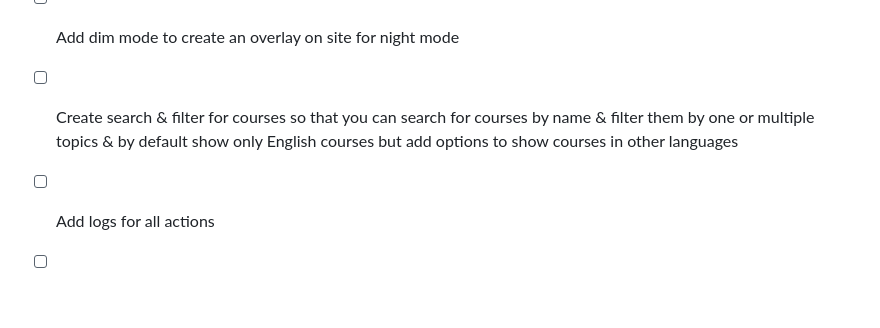
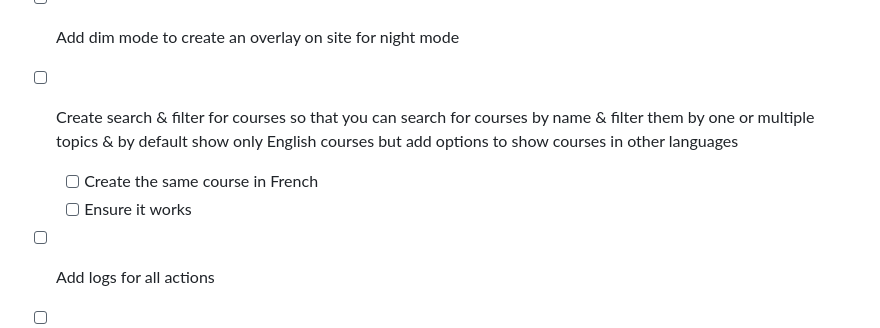
Before and after one commit to 0xHamy/markdown-moment, a Markdown page: README.md, the part around the change. Drawn GitHub-style; blank space fills up the shorter version.

Commit message:
more todos

```diff
--- a/README.md
+++ b/README.md
@@ -37,6 +37,8 @@
 
 - [ ] Add dim mode to create an overlay on site for night mode
 - [ ] Create search & filter for courses so that you can search for courses by name & filter them by one or multiple topics & by default show only English courses but add options to show courses in other languages
+	- [ ] Create the same course in French
+	- [ ] Ensure it works
 - [ ] Add logs for all actions
 - [ ] Add strict CSP rules & localize everything
 - [ ] Add appropriate messages for when you finish courses & stuff
```
